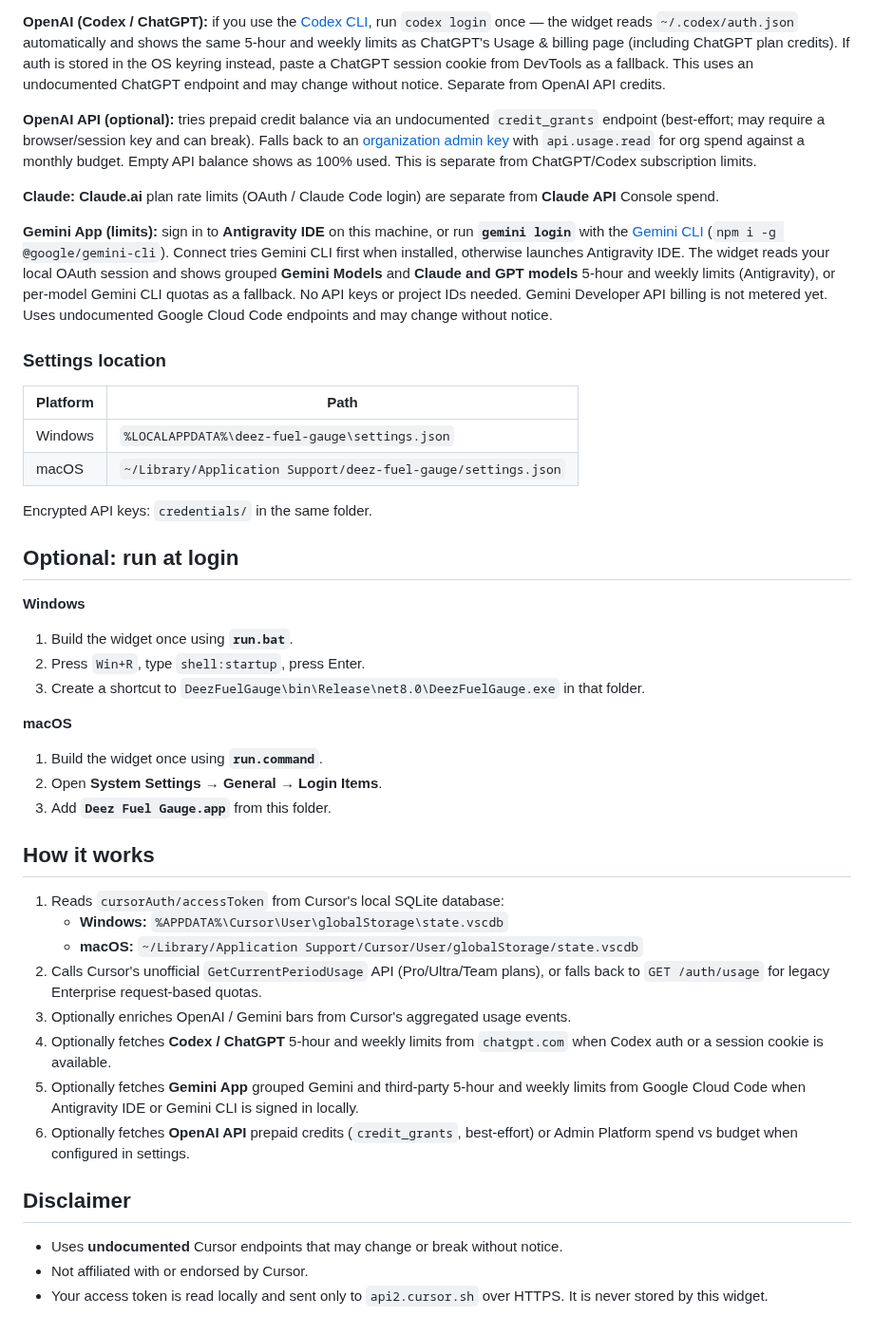
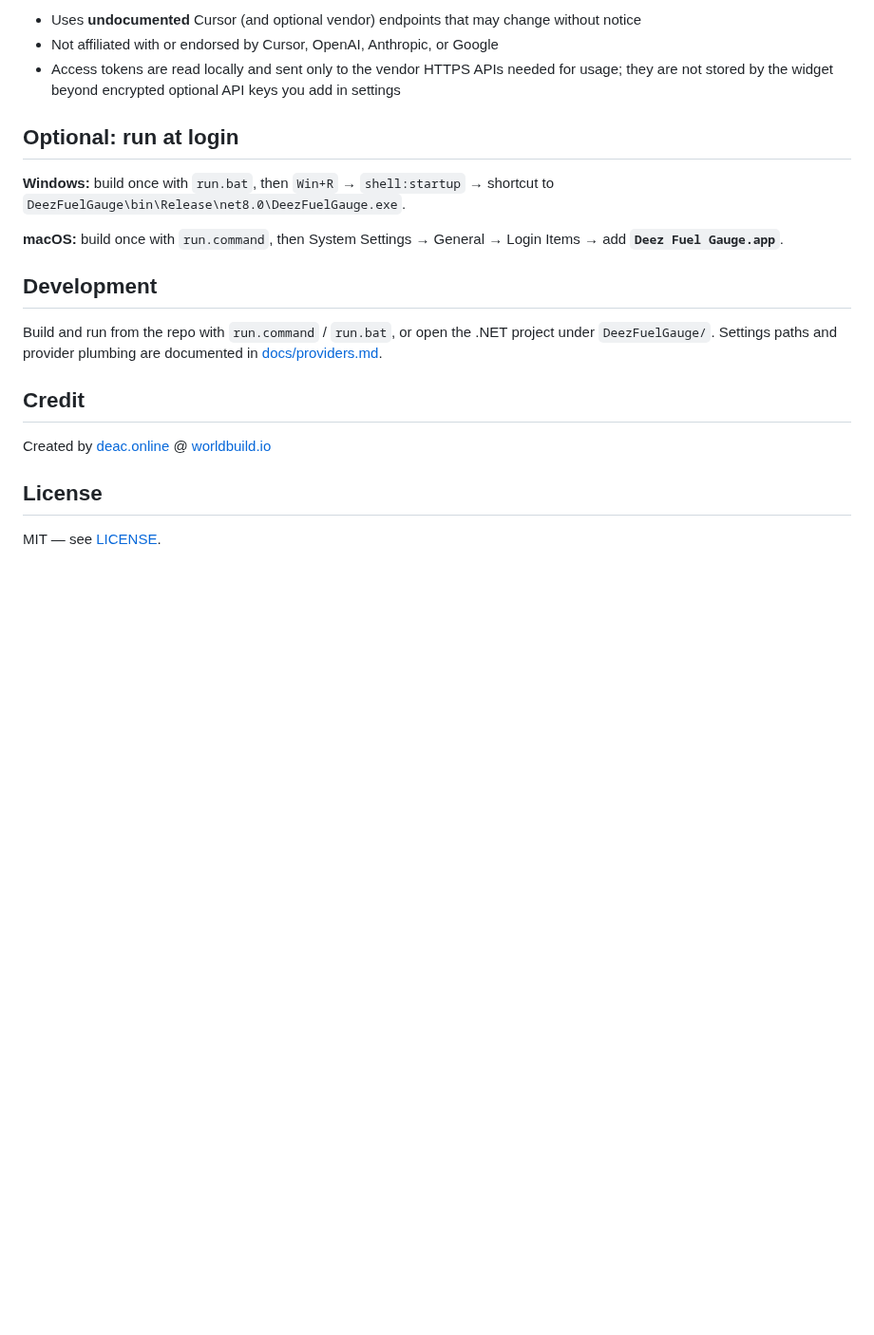
Before and after one commit to DeaconDP/Deez-Fuel-Gauge, a Markdown page: README.md, the part around one of its changes. Shown at 95% size. GitHub-like rendering; blank space fills up the shorter version.

```diff
--- a/README.md
+++ b/README.md
@@ -55,48 +45,22 @@ Click the **gear** in the widget header to configure what is shown:
 
-**OpenAI (Codex / ChatGPT):** if you use the [Codex CLI](https://developers.openai.com/codex), run `codex login` once — the widget reads `~/.codex/auth.json` automatically and shows the same 5-hour and weekly limits as ChatGPT's Usage & billing page (including ChatGPT plan credits). If auth is stored in the OS keyring instead, paste a ChatGPT session cookie from DevTools as a fallback. This uses an undocumented ChatGPT endpoint and may change without notice. Separate from OpenAI API credits.
-
-**OpenAI API (optional):** tries prepaid credit balance via an undocumented `credit_grants` endpoint (best-effort; may require a browser/session key and can break). Falls back to an [organization admin key](https://platform.openai.com) with `api.usage.read` for org spend against a monthly budget. Empty API balance shows as 100% used. This is separate from ChatGPT/Codex subscription limits.
-
-**Claude:** **Claude.ai** plan rate limits (OAuth / Claude Code login) are separate from **Claude API** Console spend.
-
-**Gemini App (limits):** sign in to **Antigravity IDE** on this machine, or run **`gemini login`** with the [Gemini CLI](https://github.com/google-gemini/gemini-cli) (`npm i -g @google/gemini-cli`). Connect tries Gemini CLI first when installed, otherwise launches Antigravity IDE. The widget reads your local OAuth session and shows grouped **Gemini Models** and **Claude and GPT models** 5-hour and weekly limits (Antigravity), or per-model Gemini CLI quotas as a fallback. No API keys or project IDs needed. Gemini Developer API billing is not metered yet. Uses undocumented Google Cloud Code endpoints and may change without notice.
-
-### Settings location
-
-| Platform | Path |
-|----------|------|
-| Windows | `%LOCALAPPDATA%\deez-fuel-gauge\settings.json` |
-| macOS | `~/Library/Application Support/deez-fuel-gauge/settings.json` |
-
-Encrypted API keys: `credentials/` in the same folder.
+- Uses **undocumented** Cursor (and optional vendor) endpoints that may change without notice
+- Not affiliated with or endorsed by Cursor, OpenAI, Anthropic, or Google
+- Access tokens are read locally and sent only to the vendor HTTPS APIs needed for usage; they are not stored by the widget beyond encrypted optional API keys you add in settings
 
 ## Optional: run at login
 
-**Windows**
+**Windows:** build once with `run.bat`, then `Win+R` → `shell:startup` → shortcut to `DeezFuelGauge\bin\Release\net8.0\DeezFuelGauge.exe`.
 
-1. Build the widget once using **`run.bat`**.
-2. Press `Win+R`, type `shell:startup`, press Enter.
-3. Create a shortcut to `DeezFuelGauge\bin\Release\net8.0\DeezFuelGauge.exe` in that folder.
+**macOS:** build once with `run.command`, then System Settings → General → Login Items → add **`Deez Fuel Gauge.app`**.
 
-**macOS**
+## Development
 
-1. Build the widget once using **`run.command`**.
-2. Open **System Settings → General → Login Items**.
-3. Add **`Deez Fuel Gauge.app`** from this folder.
+Build and run from the repo with `run.command` / `run.bat`, or open the .NET project under `DeezFuelGauge/`. Settings paths and provider plumbing are documented in [docs/providers.md](docs/providers.md).
 
-## How it works
+## Credit
 
-1. Reads `cursorAuth/accessToken` from Cursor's local SQLite database:
-   - **Windows:** `%APPDATA%\Cursor\User\globalStorage\state.vscdb`
-   - **macOS:** `~/Library/Application Support/Cursor/User/globalStorage/state.vscdb`
-2. Calls Cursor's unofficial `GetCurrentPeriodUsage` API (Pro/Ultra/Team plans), or falls back to `GET /auth/usage` for legacy Enterprise request-based quotas.
-3. Optionally enriches OpenAI / Gemini bars from Cursor's aggregated usage events.
-4. Optionally fetches **Codex / ChatGPT** 5-hour and weekly limits from `chatgpt.com` when Codex auth or a session cookie is available.
-5. Optionally fetches **Gemini App** grouped Gemini and third-party 5-hour and weekly limits from Google Cloud Code when Antigravity IDE or Gemini CLI is signed in locally.
-6. Optionally fetches **OpenAI API** prepaid credits (`credit_grants`, best-effort) or Admin Platform spend vs budget when configured in settings.
+Created by [deac.online](https://deac.online) @ [worldbuild.io](https://worldbuild.io)
 
-## Disclaimer
+## License
 
-- Uses **undocumented** Cursor endpoints that may change or break without notice.
-- Not affiliated with or endorsed by Cursor.
-- Your access token is read locally and sent only to `api2.cursor.sh` over HTTPS. It is never stored by this widget.
+MIT — see [LICENSE](LICENSE).
```
Also changed, not shown: other parts of README.md (+25 -35 lines), docs/providers.md (added, +51 -0 lines), docs/screenshots/01-main.png (added), docs/screenshots/hero.png (added).
